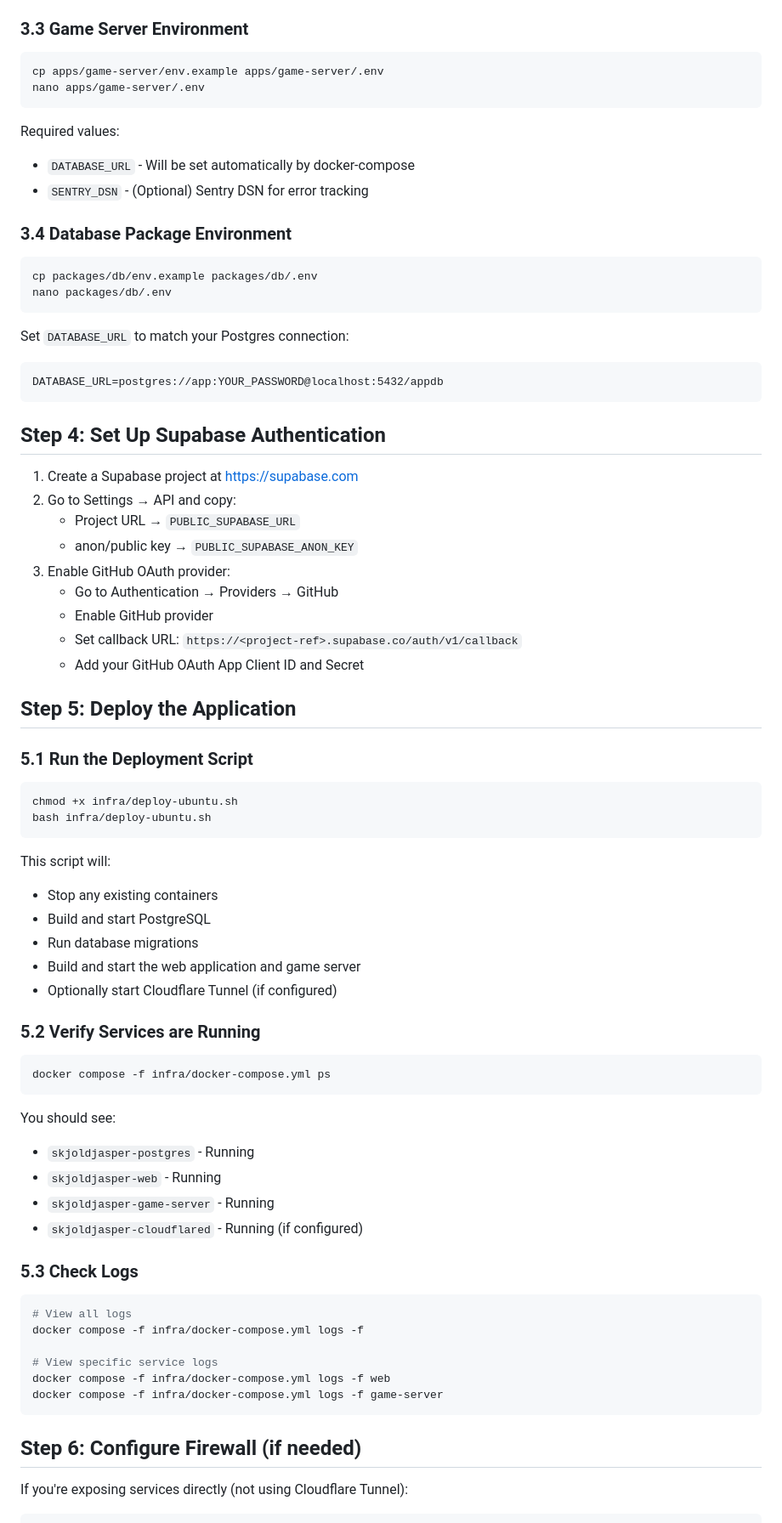
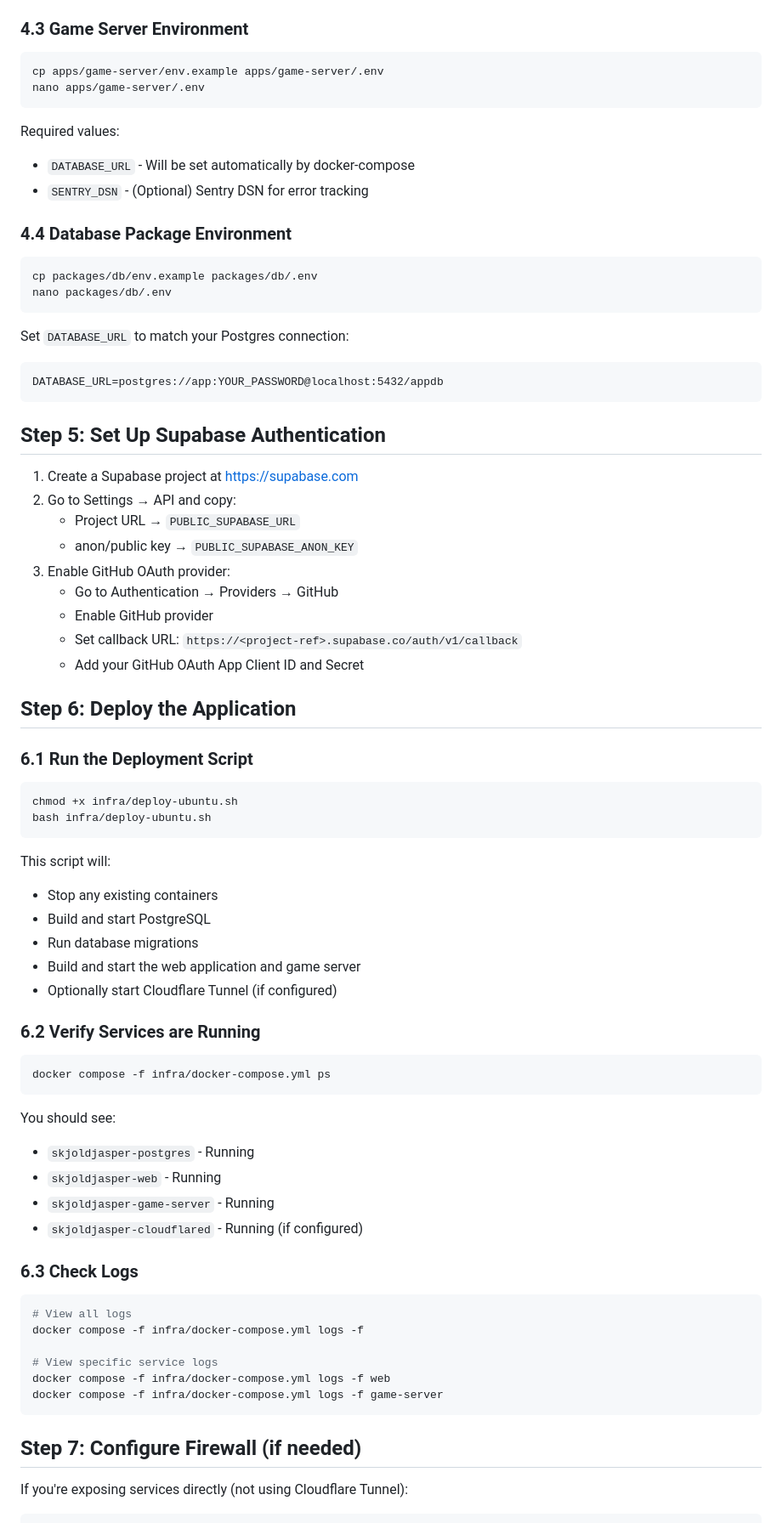
Before and after one commit to alexanderjasper/skjoldjasper, a Markdown page: infra/DEPLOY-UBUNTU.md, the part around the change printed below. Shown: that part at 85% size. Rendered like a GitHub page.

````diff
--- a/infra/DEPLOY-UBUNTU.md
+++ b/infra/DEPLOY-UBUNTU.md
@@ -79,7 +150,7 @@ Required values:
 - `PUBLIC_GAME_SERVER_WS` - WebSocket URL for game server (e.g., `ws://your-domain:2567` or `wss://ws.your-domain` if using Cloudflare Tunnel)
 - `ALLOWED_ORIGINS` - Comma-separated list of allowed origins (e.g., `https://app.your-domain`)
 
-### 3.3 Game Server Environment
+### 4.3 Game Server Environment
 
 ```bash
 cp apps/game-server/env.example apps/game-server/.env
@@ -90,7 +161,7 @@ Required values:
 - `DATABASE_URL` - Will be set automatically by docker-compose
 - `SENTRY_DSN` - (Optional) Sentry DSN for error tracking
 
-### 3.4 Database Package Environment
+### 4.4 Database Package Environment
 
 ```bash
 cp packages/db/env.example packages/db/.env
@@ -102,7 +173,7 @@ Set `DATABASE_URL` to match your Postgres connection:
 DATABASE_URL=postgres://app:YOUR_PASSWORD@localhost:5432/appdb
 ```
 
-## Step 4: Set Up Supabase Authentication
+## Step 5: Set Up Supabase Authentication
 
 1. Create a Supabase project at https://supabase.com
 2. Go to Settings → API and copy:
@@ -114,9 +185,9 @@ DATABASE_URL=postgres://app:YOUR_PASSWORD@localhost:5432/appdb
    - Set callback URL: `https://<project-ref>.supabase.co/auth/v1/callback`
    - Add your GitHub OAuth App Client ID and Secret
 
-## Step 5: Deploy the Application
+## Step 6: Deploy the Application
 
-### 5.1 Run the Deployment Script
+### 6.1 Run the Deployment Script
 
 ```bash
 chmod +x infra/deploy-ubuntu.sh
@@ -130,7 +201,7 @@ This script will:
 - Build and start the web application and game server
 - Optionally start Cloudflare Tunnel (if configured)
 
-### 5.2 Verify Services are Running
+### 6.2 Verify Services are Running
 
 ```bash
 docker compose -f infra/docker-compose.yml ps
@@ -142,7 +213,7 @@ You should see:
 - `skjoldjasper-game-server` - Running
 - `skjoldjasper-cloudflared` - Running (if configured)
 
-### 5.3 Check Logs
+### 6.3 Check Logs
 
 ```bash
 # View all logs
@@ -153,7 +224,7 @@ docker compose -f infra/docker-compose.yml logs -f web
 docker compose -f infra/docker-compose.yml logs -f game-server
 ```
 
-## Step 6: Configure Firewall (if needed)
+## Step 7: Configure Firewall (if needed)
 
 If you're exposing services directly (not using Cloudflare Tunnel):
 
````
Also changed, not shown: other parts of infra/DEPLOY-UBUNTU.md (+81 -10 lines).
